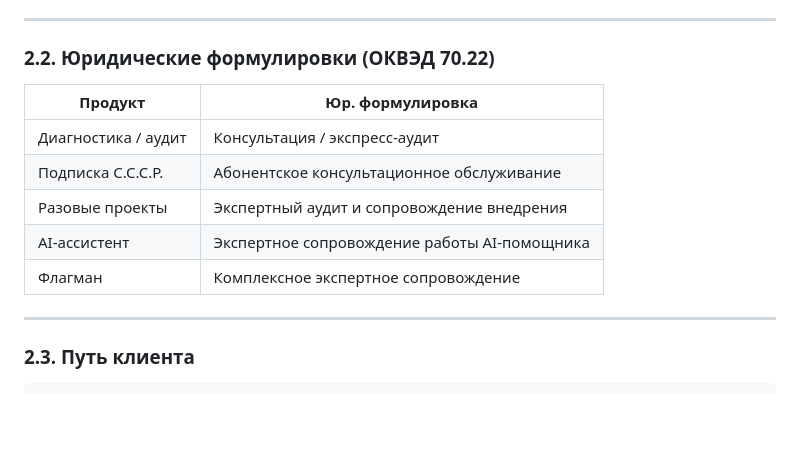
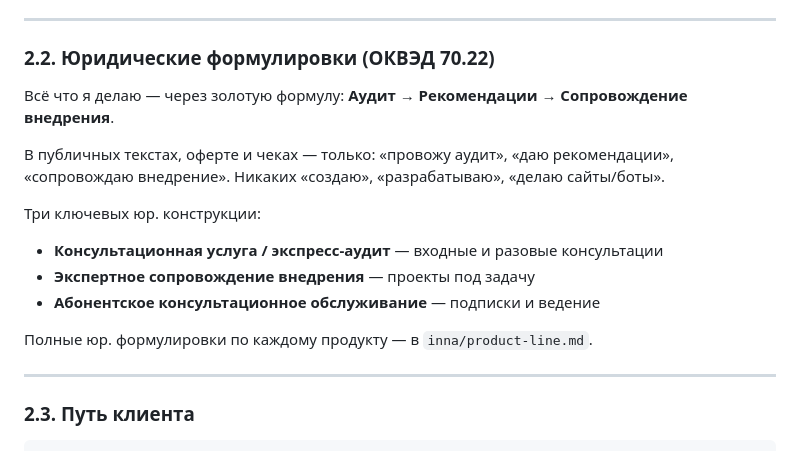
Before and after one commit to vibeideicod-cmd/my-architecture, a Markdown page: inna/architecture.md, the part around the change. Drawn GitHub-style; blank space fills up the shorter version.

Commit message:
docs(architecture): переписываем 2.2 — убираем устаревшую таблицу юр. формулировок
Вместо таблицы с 5 старыми категориями — принципы ОКВЭД 70.22 (золотая
формула + 3 ключевые конструкции) и ссылка на product-line.md где
полный каталог с формулировками по каждому продукту.

Co-Authored-By: Claude Sonnet 4.6 <noreply@anthropic.com>

```diff
--- a/inna/architecture.md
+++ b/inna/architecture.md
@@ -224,13 +224,16 @@
 
 ### 2.2. Юридические формулировки (ОКВЭД 70.22)
 
-| Продукт | Юр. формулировка |
-|---|---|
-| Диагностика / аудит | Консультация / экспресс-аудит |
-| Подписка С.С.С.Р. | Абонентское консультационное обслуживание |
-| Разовые проекты | Экспертный аудит и сопровождение внедрения |
-| AI-ассистент | Экспертное сопровождение работы AI-помощника |
-| Флагман | Комплексное экспертное сопровождение |
+Всё что я делаю — через золотую формулу: **Аудит → Рекомендации → Сопровождение внедрения**.
+
+В публичных текстах, оферте и чеках — только: «провожу аудит», «даю рекомендации», «сопровождаю внедрение». Никаких «создаю», «разрабатываю», «делаю сайты/боты».
+
+Три ключевых юр. конструкции:
+- **Консультационная услуга / экспресс-аудит** — входные и разовые консультации
+- **Экспертное сопровождение внедрения** — проекты под задачу
+- **Абонентское консультационное обслуживание** — подписки и ведение
+
+Полные юр. формулировки по каждому продукту — в `inna/product-line.md`.
 
 ---
 
```
